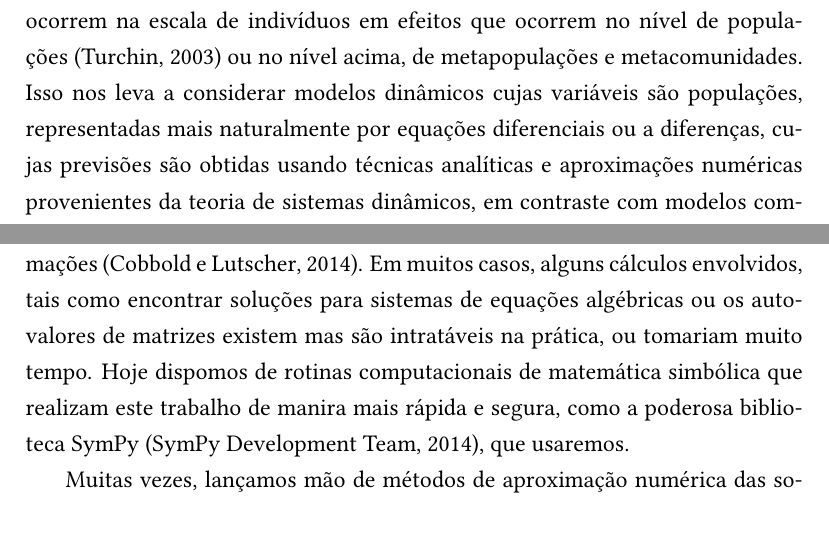
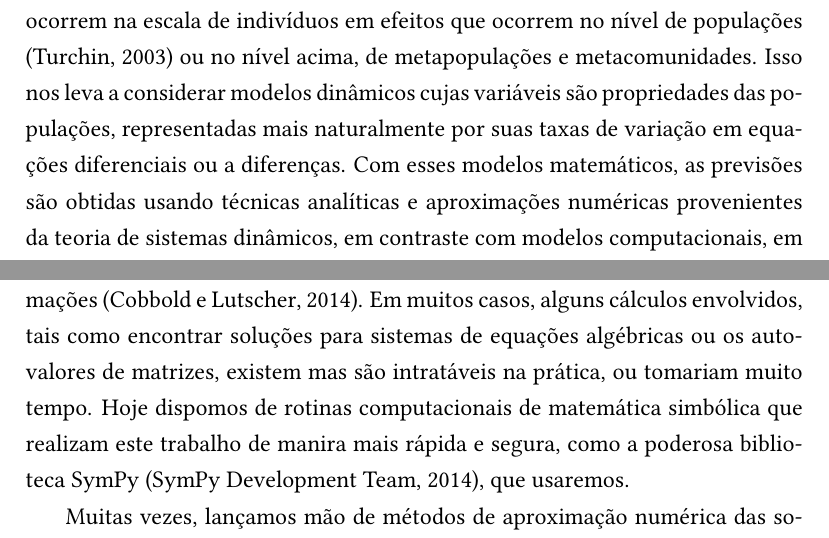
Before and after one commit to renatocoutinho/posdoc, a LaTeX document (fapesp/projeto.tex): two parts of pages 11 and 12 of 19, joined at a grey line, cut so that both start at the same text. Compiled offline with pdfLaTeX.

Commit message:
modificacoes do Renato

```diff
--- a/fapesp/projeto.tex
+++ b/fapesp/projeto.tex
@@ -463,9 +463,9 @@ Neste projeto, estamos interessados no comportamento de sistemas teóricos no n
 populacional, isto é, buscamos condensar a expressão de processos que ocorrem
 na escala de indivíduos em efeitos que ocorrem no nível de populações
 \citep{turchin2003} ou no nível acima, de metapopulações e metacomunidades.
-Isso nos leva a considerar modelos dinâmicos cujas variáveis são populações,
-representadas mais naturalmente por equações diferenciais ou a diferenças,
-cujas previsões são obtidas usando técnicas analíticas e aproximações
+Isso nos leva a considerar modelos dinâmicos cujas variáveis são propriedades das populações,
+representadas mais naturalmente por suas taxas de variação em equações diferenciais ou a diferenças.
+Com esses modelos matemáticos, as previsões são obtidas usando técnicas analíticas e aproximações
 numéricas provenientes da teoria de sistemas dinâmicos, em contraste com
 modelos computacionais, em que o comportamento de cada indivíduo é modelado, e
 a partir disso simula-se o sistema.
@@ -523,7 +523,7 @@ Em problemas espacialmente explícitos, tais métodos são de difícil
 implementação, mas existem métodos de homogeneização que, por vezes, oferecem
 boas aproximações \citep{cobbold2014}. Em muitos casos, alguns cálculos
 envolvidos, tais como encontrar soluções para sistemas de equações algébricas
-ou os autovalores de matrizes existem mas são intratáveis na prática, ou tomariam
+ou os autovalores de matrizes, existem mas são intratáveis na prática, ou tomariam
 muito tempo.
 Hoje dispomos de rotinas computacionais de matemática simbólica que realizam este
 trabalho de manira mais rápida e segura, como a poderosa
```
Also changed, not shown: fapesp/projeto.tex (16 more changed lines).
